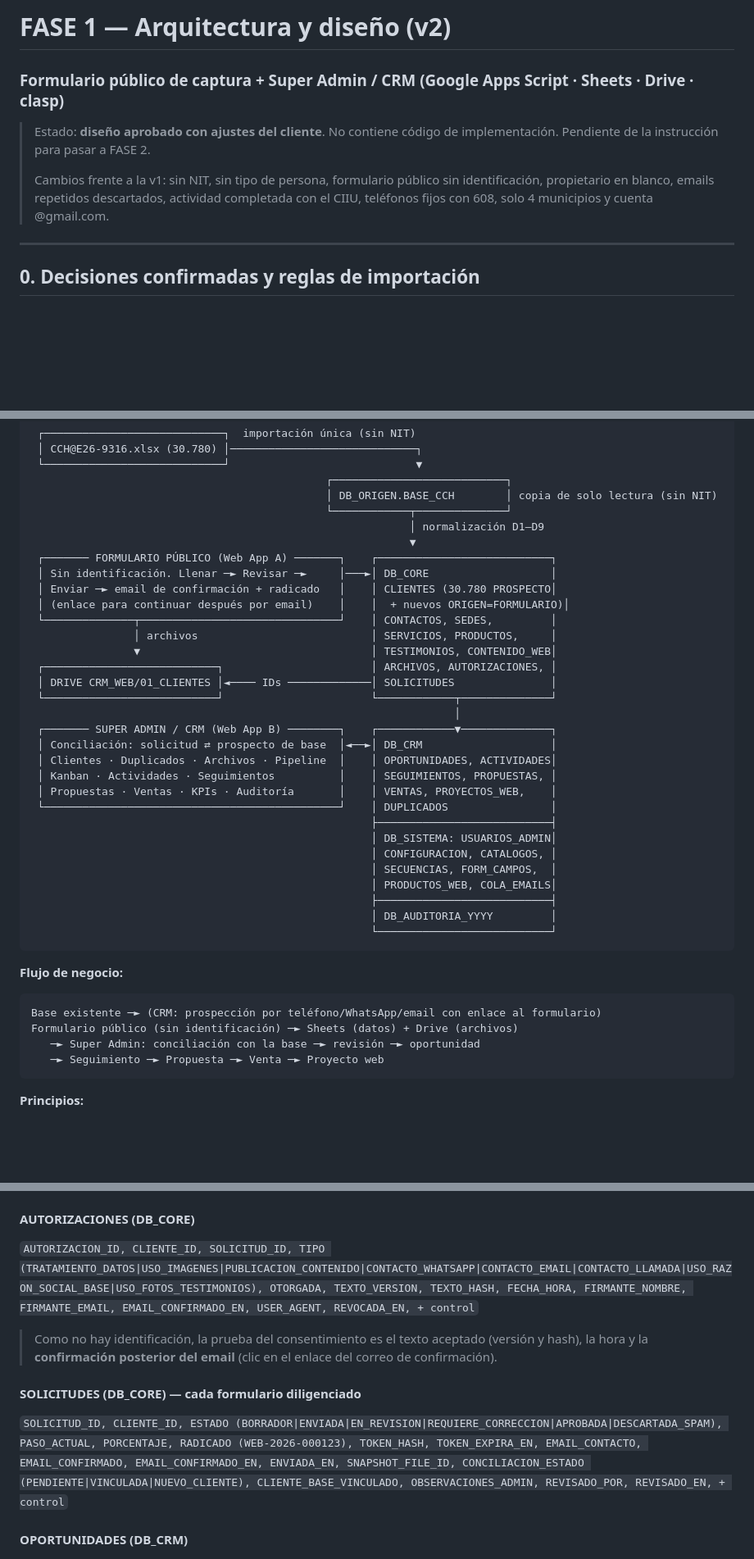
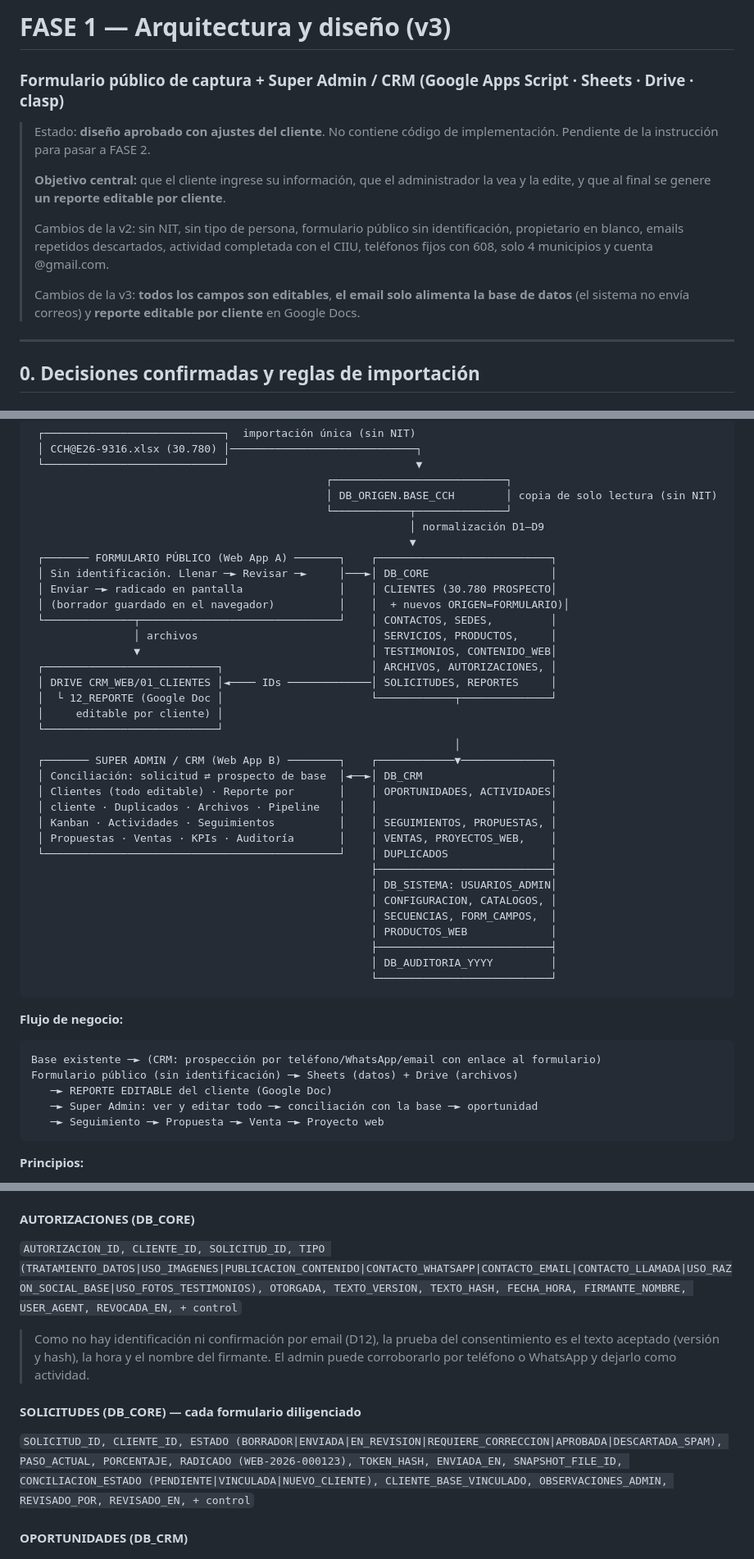
Before and after one commit to charismaticcat/programacion, a Markdown page: crm-web/docs/FASE1_ARQUITECTURA.md, 3 parts joined by grey strips. Shown at 82% size. Drawn GitHub-style; blank space fills up the shorter version.

````diff
--- a/crm-web/docs/FASE1_ARQUITECTURA.md
+++ b/crm-web/docs/FASE1_ARQUITECTURA.md
@@ -1,9 +1,13 @@
-# FASE 1 — Arquitectura y diseño (v2)
+# FASE 1 — Arquitectura y diseño (v3)
 ### Formulario público de captura + Super Admin / CRM (Google Apps Script · Sheets · Drive · clasp)
 
 > Estado: **diseño aprobado con ajustes del cliente**. No contiene código de implementación. Pendiente de la instrucción para pasar a FASE 2.
 >
-> Cambios frente a la v1: sin NIT, sin tipo de persona, formulario público sin identificación, propietario en blanco, emails repetidos descartados, actividad completada con el CIIU, teléfonos fijos con 608, solo 4 municipios y cuenta @gmail.com.
+> **Objetivo central:** que el cliente ingrese su información, que el administrador la vea y la edite, y que al final se genere **un reporte editable por cliente**.
+>
+> Cambios de la v2: sin NIT, sin tipo de persona, formulario público sin identificación, propietario en blanco, emails repetidos descartados, actividad completada con el CIIU, teléfonos fijos con 608, solo 4 municipios y cuenta @gmail.com.
+>
+> Cambios de la v3: **todos los campos son editables**, **el email solo alimenta la base de datos** (el sistema no envía correos) y **reporte editable por cliente** en Google Docs.
 
 ---
 
@@ -69,18 +75,21 @@
                                                            ▼
  ┌─────── FORMULARIO PÚBLICO (Web App A) ───────┐    ┌───────────────────────────┐
  │ Sin identificación. Llenar ─► Revisar ─►     │───►│ DB_CORE                   │
- │ Enviar ─► email de confirmación + radicado   │    │ CLIENTES (30.780 PROSPECTO│
- │ (enlace para continuar después por email)    │    │  + nuevos ORIGEN=FORMULARIO)│
+ │ Enviar ─► radicado en pantalla               │    │ CLIENTES (30.780 PROSPECTO│
+ │ (borrador guardado en el navegador)          │    │  + nuevos ORIGEN=FORMULARIO)│
  └──────────────┬───────────────────────────────┘    │ CONTACTOS, SEDES,         │
                 │ archivos                           │ SERVICIOS, PRODUCTOS,     │
                 ▼                                    │ TESTIMONIOS, CONTENIDO_WEB│
  ┌───────────────────────────┐                       │ ARCHIVOS, AUTORIZACIONES, │
- │ DRIVE CRM_WEB/01_CLIENTES │◄──── IDs ─────────────│ SOLICITUDES               │
- └───────────────────────────┘                       └────────────┬──────────────┘
+ │ DRIVE CRM_WEB/01_CLIENTES │◄──── IDs ─────────────│ SOLICITUDES, REPORTES     │
+ │  └ 12_REPORTE (Google Doc │                       └────────────┬──────────────┘
+ │     editable por cliente) │
+ └───────────────────────────┘
                                                                   │
  ┌─────── SUPER ADMIN / CRM (Web App B) ────────┐    ┌────────────▼──────────────┐
  │ Conciliación: solicitud ⇄ prospecto de base  │◄──►│ DB_CRM                    │
- │ Clientes · Duplicados · Archivos · Pipeline  │    │ OPORTUNIDADES, ACTIVIDADES│
+ │ Clientes (todo editable) · Reporte por       │    │ OPORTUNIDADES, ACTIVIDADES│
+ │ cliente · Duplicados · Archivos · Pipeline   │    │                           │
  │ Kanban · Actividades · Seguimientos          │    │ SEGUIMIENTOS, PROPUESTAS, │
  │ Propuestas · Ventas · KPIs · Auditoría       │    │ VENTAS, PROYECTOS_WEB,    │
  └──────────────────────────────────────────────┘    │ DUPLICADOS                │
@@ -88,7 +97,7 @@
                                                      │ DB_SISTEMA: USUARIOS_ADMIN│
                                                      │ CONFIGURACION, CATALOGOS, │
                                                      │ SECUENCIAS, FORM_CAMPOS,  │
-                                                     │ PRODUCTOS_WEB, COLA_EMAILS│
+                                                     │ PRODUCTOS_WEB             │
                                                      ├───────────────────────────┤
                                                      │ DB_AUDITORIA_YYYY         │
                                                      └───────────────────────────┘
@@ -99,7 +108,8 @@
 ```text
 Base existente ─► (CRM: prospección por teléfono/WhatsApp/email con enlace al formulario)
 Formulario público (sin identificación) ─► Sheets (datos) + Drive (archivos)
-   ─► Super Admin: conciliación con la base ─► revisión ─► oportunidad
+   ─► REPORTE EDITABLE del cliente (Google Doc)
+   ─► Super Admin: ver y editar todo ─► conciliación con la base ─► oportunidad
    ─► Seguimiento ─► Propuesta ─► Venta ─► Proyecto web
 ```
 
@@ -183,12 +193,12 @@ Claves que salen de la hoja `Plantilla original`: `nombre_pagina_opcion_1`, `nom
 `ARCHIVO_ID, CLIENTE_ID, SOLICITUD_ID, ENTIDAD, ENTIDAD_ID, CATEGORIA (LOGO|FOTO_NEGOCIO|FOTO_EQUIPO|FOTO_PRODUCTO|FOTO_SERVICIO|FOTO_TESTIMONIO|PROPUESTA|COMPROBANTE|OTRO), NOMBRE_ORIGINAL, NOMBRE_DRIVE, DRIVE_FILE_ID, MIME_DETECTADO, TAMANO_BYTES, SHA256, ESTADO (CUARENTENA|APROBADO|RECHAZADO|PAPELERA), MOTIVO_RECHAZO, + control`
 
 #### AUTORIZACIONES (DB_CORE)
-`AUTORIZACION_ID, CLIENTE_ID, SOLICITUD_ID, TIPO (TRATAMIENTO_DATOS|USO_IMAGENES|PUBLICACION_CONTENIDO|CONTACTO_WHATSAPP|CONTACTO_EMAIL|CONTACTO_LLAMADA|USO_RAZON_SOCIAL_BASE|USO_FOTOS_TESTIMONIOS), OTORGADA, TEXTO_VERSION, TEXTO_HASH, FECHA_HORA, FIRMANTE_NOMBRE, FIRMANTE_EMAIL, EMAIL_CONFIRMADO_EN, USER_AGENT, REVOCADA_EN, + control`
+`AUTORIZACION_ID, CLIENTE_ID, SOLICITUD_ID, TIPO (TRATAMIENTO_DATOS|USO_IMAGENES|PUBLICACION_CONTENIDO|CONTACTO_WHATSAPP|CONTACTO_EMAIL|CONTACTO_LLAMADA|USO_RAZON_SOCIAL_BASE|USO_FOTOS_TESTIMONIOS), OTORGADA, TEXTO_VERSION, TEXTO_HASH, FECHA_HORA, FIRMANTE_NOMBRE, USER_AGENT, REVOCADA_EN, + control`
 
-> Como no hay identificación, la prueba del consentimiento es el texto aceptado (versión y hash), la hora y la **confirmación posterior del email** (clic en el enlace del correo de confirmación).
+> Como no hay identificación ni confirmación por email (D12), la prueba del consentimiento es el texto aceptado (versión y hash), la hora y el nombre del firmante. El admin puede corroborarlo por teléfono o WhatsApp y dejarlo como actividad.
 
 #### SOLICITUDES (DB_CORE) — cada formulario diligenciado
-`SOLICITUD_ID, CLIENTE_ID, ESTADO (BORRADOR|ENVIADA|EN_REVISION|REQUIERE_CORRECCION|APROBADA|DESCARTADA_SPAM), PASO_ACTUAL, PORCENTAJE, RADICADO (WEB-2026-000123), TOKEN_HASH, TOKEN_EXPIRA_EN, EMAIL_CONTACTO, EMAIL_CONFIRMADO, EMAIL_CONFIRMADO_EN, ENVIADA_EN, SNAPSHOT_FILE_ID, CONCILIACION_ESTADO (PENDIENTE|VINCULADA|NUEVO_CLIENTE), CLIENTE_BASE_VINCULADO, OBSERVACIONES_ADMIN, REVISADO_POR, REVISADO_EN, + control`
+`SOLICITUD_ID, CLIENTE_ID, ESTADO (BORRADOR|ENVIADA|EN_REVISION|REQUIERE_CORRECCION|APROBADA|DESCARTADA_SPAM), PASO_ACTUAL, PORCENTAJE, RADICADO (WEB-2026-000123), TOKEN_HASH, ENVIADA_EN, SNAPSHOT_FILE_ID, CONCILIACION_ESTADO (PENDIENTE|VINCULADA|NUEVO_CLIENTE), CLIENTE_BASE_VINCULADO, OBSERVACIONES_ADMIN, REVISADO_POR, REVISADO_EN, + control`
 
 #### OPORTUNIDADES (DB_CRM)
 `OPORTUNIDAD_ID, CLIENTE_ID, TITULO, PRODUCTO_WEB_ID, ETAPA, PROBABILIDAD, VALOR_ESTIMADO, FECHA_CIERRE_ESTIMADA, ORIGEN_LEAD, RESPONSABLE_EMAIL, MOTIVO_PERDIDA, FECHA_CIERRE_REAL, ORDEN_KANBAN, + control`
````
Also changed, not shown: other parts of crm-web/docs/FASE1_ARQUITECTURA.md (+66 -32 lines).
